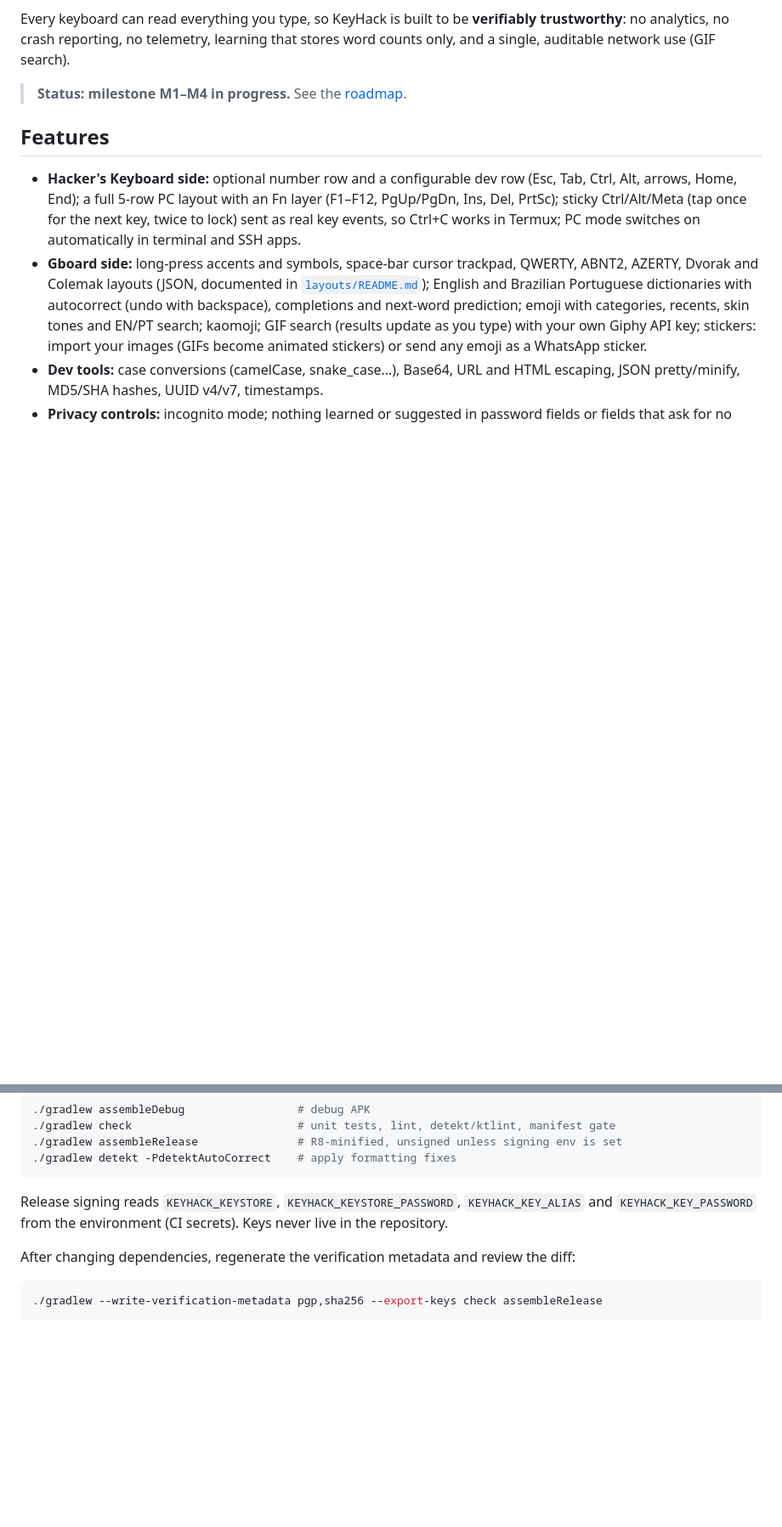
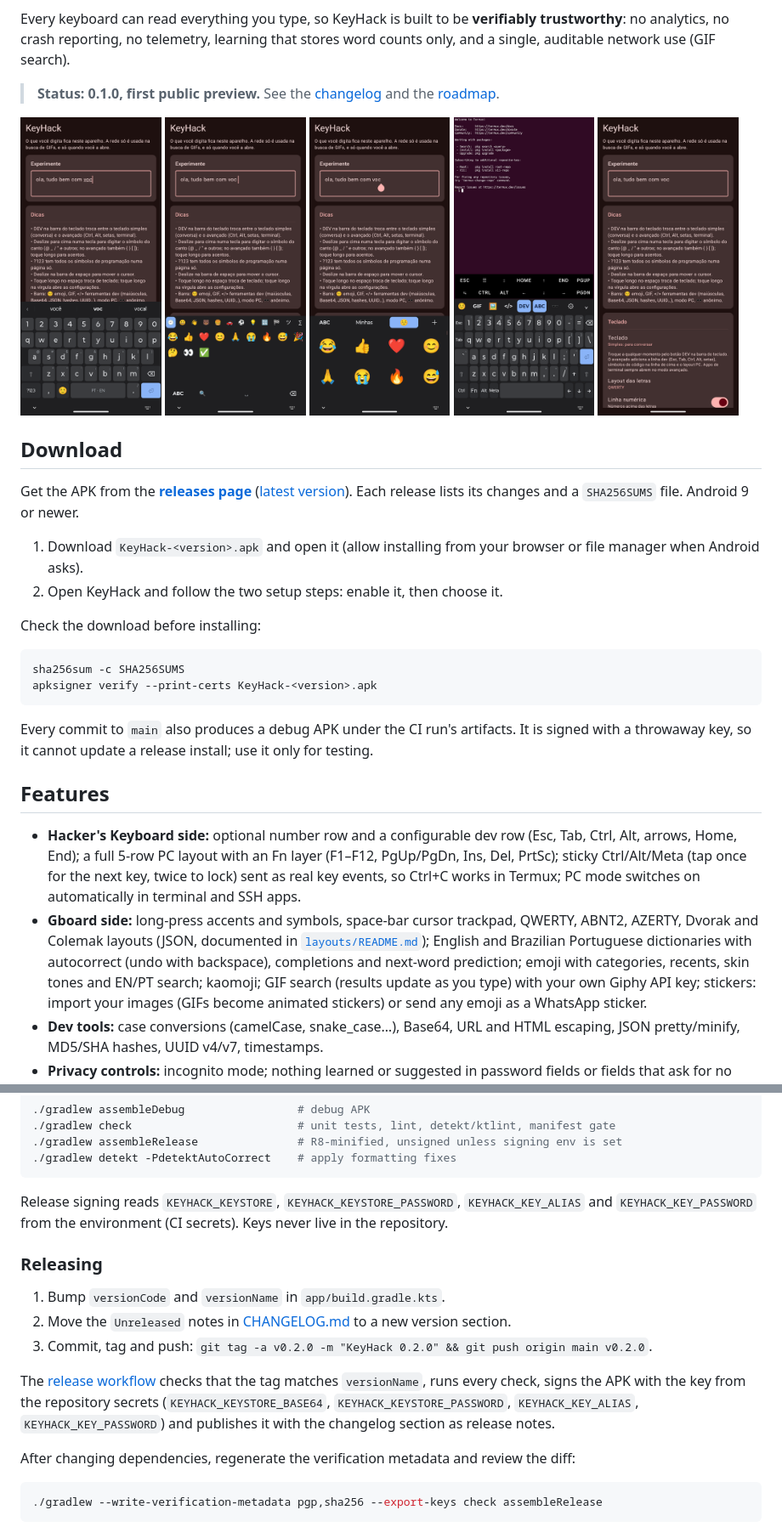
Before and after one commit to reinanbr/keyhack, a Markdown page: README.md, 2 parts joined by grey strips. Shown at 85% size. GitHub-like rendering; pictures changed too: docs/screenshots/emoji.png (added), docs/screenshots/settings.png (added), docs/screenshots/stickers.png (added); blank space fills up the shorter version.

````diff
--- a/README.md
+++ b/README.md
@@ -12,7 +12,37 @@ Every keyboard can read everything you type, so KeyHack is built to be
 learning that stores word counts only, and a single, auditable network use
 (GIF search).
 
-> **Status: milestone M1–M4 in progress.** See the [roadmap](#roadmap).
+> **Status: 0.1.0, first public preview.** See the [changelog](CHANGELOG.md)
+> and the [roadmap](#roadmap).
+
+<p>
+  <img src="docs/screenshots/suggestions.png" width="19%" alt="Suggestions while typing in Portuguese">
+  <img src="docs/screenshots/emoji.png" width="19%" alt="Emoji panel">
+  <img src="docs/screenshots/stickers.png" width="19%" alt="Emoji stickers panel">
+  <img src="docs/screenshots/terminal.png" width="19%" alt="Advanced mode with Ctrl, Alt and arrows in Termux">
+  <img src="docs/screenshots/settings.png" width="19%" alt="Settings screen">
+</p>
+
+## Download
+
+Get the APK from the **[releases page](https://github.com/reinanbr/keyhack/releases)**
+([latest version](https://github.com/reinanbr/keyhack/releases/latest)). Each
+release lists its changes and a `SHA256SUMS` file. Android 9 or newer.
+
+1. Download `KeyHack-<version>.apk` and open it (allow installing from your
+   browser or file manager when Android asks).
+2. Open KeyHack and follow the two setup steps: enable it, then choose it.
+
+Check the download before installing:
+
+```sh
+sha256sum -c SHA256SUMS
+apksigner verify --print-certs KeyHack-<version>.apk
+```
+
+Every commit to `main` also produces a debug APK under the CI run's
+artifacts. It is signed with a throwaway key, so it cannot update a release
+install; use it only for testing.
 
 ## Features
 
@@ -120,6 +150,19 @@ Release signing reads `KEYHACK_KEYSTORE`, `KEYHACK_KEYSTORE_PASSWORD`,
 `KEYHACK_KEY_ALIAS` and `KEYHACK_KEY_PASSWORD` from the environment (CI
 secrets). Keys never live in the repository.
 
+### Releasing
+
+1. Bump `versionCode` and `versionName` in `app/build.gradle.kts`.
+2. Move the `Unreleased` notes in [CHANGELOG.md](CHANGELOG.md) to a new
+   version section.
+3. Commit, tag and push: `git tag -a v0.2.0 -m "KeyHack 0.2.0" && git push origin main v0.2.0`.
+
+The [release workflow](.github/workflows/release.yml) checks that the tag
+matches `versionName`, runs every check, signs the APK with the key from the
+repository secrets (`KEYHACK_KEYSTORE_BASE64`, `KEYHACK_KEYSTORE_PASSWORD`,
+`KEYHACK_KEY_ALIAS`, `KEYHACK_KEY_PASSWORD`) and publishes it with the
+changelog section as release notes.
+
 After changing dependencies, regenerate the verification metadata and review
 the diff:
 
````
Also changed, not shown: CHANGELOG.md (added, +50 -0 lines), 2 other files.
